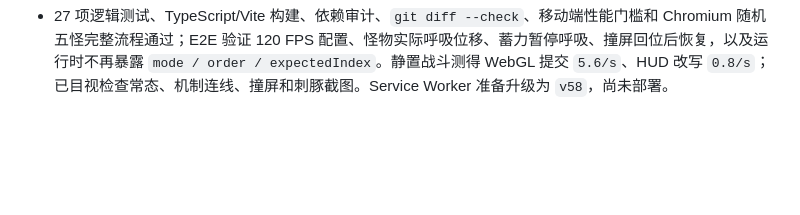
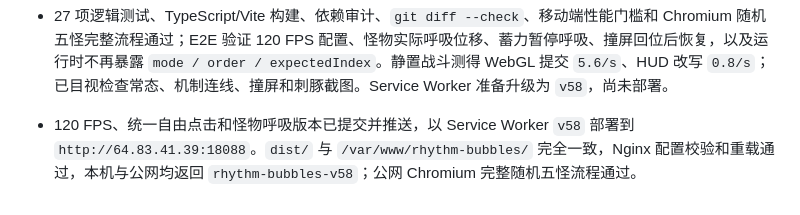
Before and after one commit to sunflower9264/rhythm_bubbles, a Markdown page: progress.md, the part around the change. Drawn GitHub-style; blank space fills up the shorter version.

Commit message:
docs: record v58 deployment

```diff
--- a/progress.md
+++ b/progress.md
@@ -164,3 +164,4 @@ Original prompt: 重写 Rhythm Bubbles，保持核心玩法不变，全面重做
 - Phaser 战斗渲染目标和上限均改为 120 FPS，同时保留 100ms 规则节流、低功耗 GPU、静态视觉缓存及菜单/暂停休眠。删除玩家侧 `classic / memory / sequence` 模式、`preview` 阶段、顺序字段、预览计时、旧模式文案和 124 行无引用样式；五战统一为目标持续显示、任意顺序点击。紫莓果冻的按序反制是怪物专属机制，保持不变。
 - 五只怪物加入低幅度上下浮动与轻微挤压的呼吸 Tween；蓄力、受击、破势和撞屏时暂停，回到常态后恢复。动作代际保护会丢弃过期撞屏回调，呼吸只停止自身 Tween，不再误杀其他怪物姿态。子 Agent 代码/规范审查完成，并据此删除固定 4×4 盘面的可空配置包装、补齐动作竞态回归和当前玩法文档。
 - 27 项逻辑测试、TypeScript/Vite 构建、依赖审计、`git diff --check`、移动端性能门槛和 Chromium 随机五怪完整流程通过；E2E 验证 120 FPS 配置、怪物实际呼吸位移、蓄力暂停呼吸、撞屏回位后恢复，以及运行时不再暴露 `mode / order / expectedIndex`。静置战斗测得 WebGL 提交 `5.6/s`、HUD 改写 `0.8/s`；已目视检查常态、机制连线、撞屏和刺豚截图。Service Worker 准备升级为 `v58`，尚未部署。
+- 120 FPS、统一自由点击和怪物呼吸版本已提交并推送，以 Service Worker `v58` 部署到 `http://64.83.41.39:18088`。`dist/` 与 `/var/www/rhythm-bubbles/` 完全一致，Nginx 配置校验和重载通过，本机与公网均返回 `rhythm-bubbles-v58`；公网 Chromium 完整随机五怪流程通过。
```
